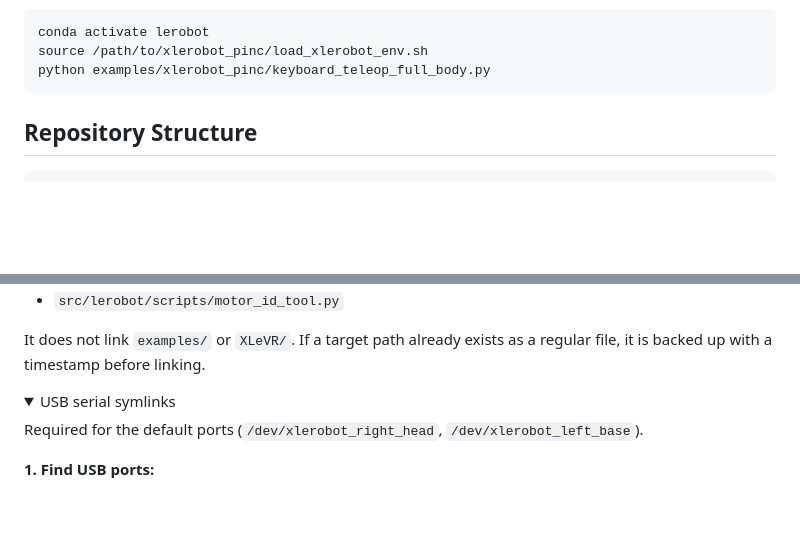
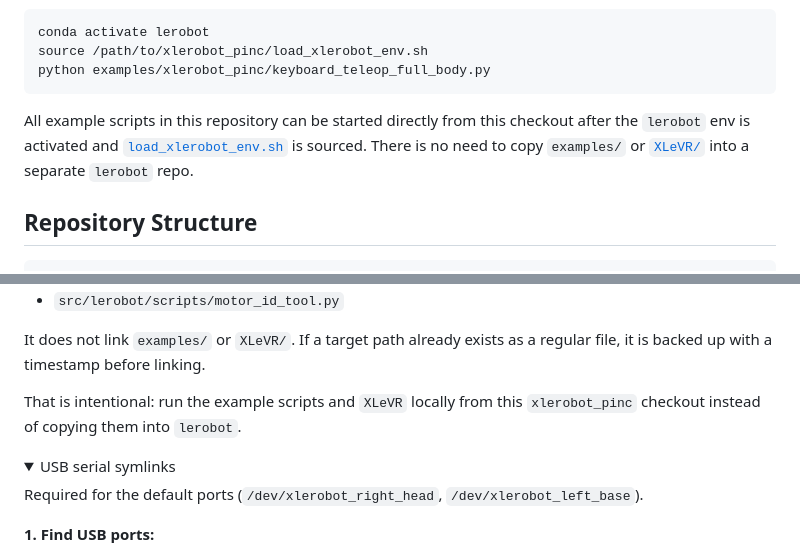
Before and after one commit to ambient-robots/xlerobot_pinc, a Markdown page: README.md, 2 parts joined by grey strips. GitHub-like rendering; folded sections open; blank space fills up the shorter version.

Commit message:
docs: clarify local example workflow

````diff
--- a/README.md
+++ b/README.md
@@ -30,6 +30,8 @@ conda activate lerobot
 source /path/to/xlerobot_pinc/load_xlerobot_env.sh
 python examples/xlerobot_pinc/keyboard_teleop_full_body.py
 ```
+
+All example scripts in this repository can be started directly from this checkout after the `lerobot` env is activated and [`load_xlerobot_env.sh`](load_xlerobot_env.sh) is sourced. There is no need to copy `examples/` or [`XLeVR/`](XLeVR/) into a separate `lerobot` repo.
 
 ## Repository Structure
 
@@ -139,6 +141,8 @@ This links the following into `lerobot`:
 - `src/lerobot/scripts/motor_id_tool.py`
 
 It does not link `examples/` or `XLeVR/`. If a target path already exists as a regular file, it is backed up with a timestamp before linking.
+
+That is intentional: run the example scripts and `XLeVR` locally from this `xlerobot_pinc` checkout instead of copying them into `lerobot`.
 
 </details>
 
````
